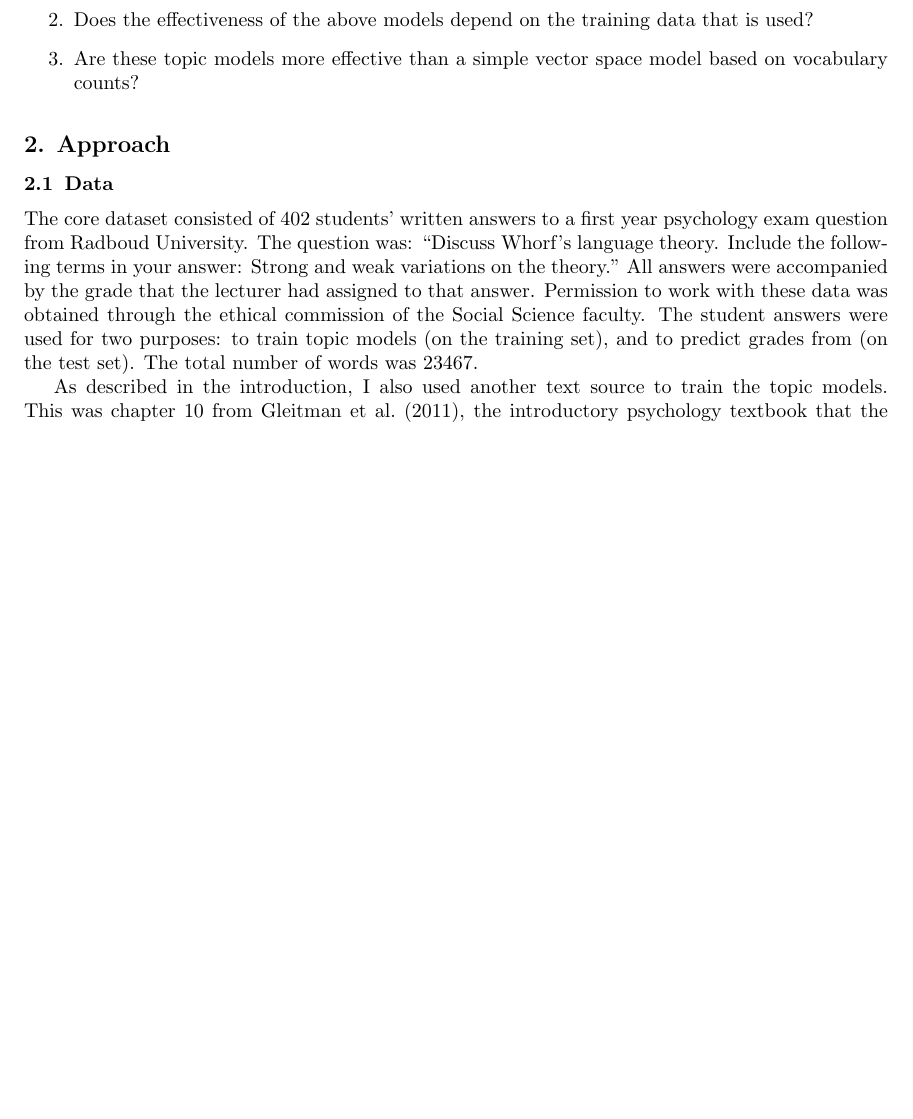
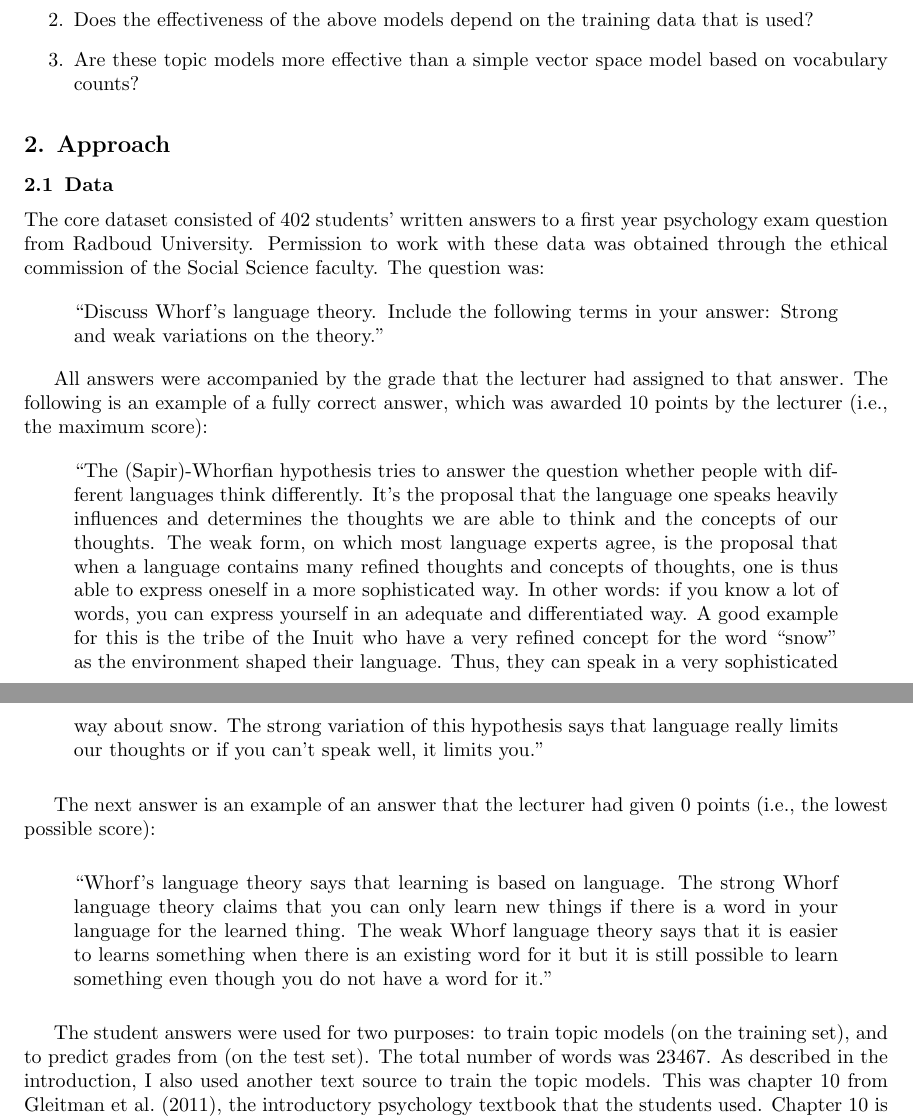
Before and after one commit to johannadevos/AutomaticGrading, a LaTeX paper (tex/article.tex): part of page 2 of 11 before the commit and two parts of pages 2 and 3 of 12 after it, the two joined at a grey line, cut so that both start at the same text, the shorter picture padded with empty space. Compiled offline with pdfLaTeX; a LaTeX package or settings file that is missing is left out.

Commit message:
Added examples of a good and a bad answer. Repositioned Figure 1.

```diff
--- a/tex/article.tex
+++ b/tex/article.tex
@@ -68,9 +68,25 @@ The current study is motivated by the scarcity of studies on the use of vector s
 \section{Approach}
 
 \subsection{Data}
-The core dataset consisted of 402 students' written answers to a first year psychology exam question from Radboud University. The question was: ``Discuss Whorf's language theory. Include the following terms in your answer: Strong and weak variations on the theory." All answers were accompanied by the grade that the lecturer had assigned to that answer. Permission to work with these data was obtained through the ethical commission of the Social Science faculty. The student answers were used for two purposes: to train topic models (on the training set), and to predict grades from (on the test set). The total number of words was 23467.
+The core dataset consisted of 402 students' written answers to a first year psychology exam question from Radboud University. Permission to work with these data was obtained through the ethical commission of the Social Science faculty. The question was:
 
-As described in the introduction, I also used another text source to train the topic models. This was chapter 10 from \citeasnoun{gleitman2011}, the introductory psychology textbook that the students used. Chapter 10 is the chapter in which Whorf's language theory is explained. The chapter consisted of 1217 sentences (acting as documents in the document-term matrix) and a total of 15096 words.
+\begin{quote}
+	``Discuss Whorf's language theory. Include the following terms in your answer: Strong and weak variations on the theory."
+\end{quote}
+
+All answers were accompanied by the grade that the lecturer had assigned to that answer. The following is an example of a fully correct answer, which was awarded 10 points by the lecturer (i.e., the maximum score):
+
+\begin{quote}
+``The (Sapir)-Whorfian hypothesis tries to answer the question whether people with different languages think differently. It's the proposal that the language one speaks heavily influences and determines the thoughts we are able to think and the concepts of our thoughts. The weak form, on which most language experts agree, is the proposal that when a language contains many refined thoughts and concepts of thoughts, one is thus able to express oneself in a more sophisticated way. In other words: if you know a lot of words, you can express yourself in an adequate and differentiated way. A good example for this is the tribe of the Inuit who have a very refined concept for the word ``snow" as the environment shaped their language. Thus, they can speak in a very sophisticated way about snow. The strong variation of this hypothesis says that language really limits our thoughts or if you can't speak well, it limits you."
+\end{quote}
+
+The next answer is an example of an answer that the lecturer had given 0 points (i.e., the lowest possible score):
+
+\begin{quote}
+	``Whorf's language theory says that learning is based on language. The strong Whorf language theory claims that you can only learn new things if there is a word in your language for the learned thing. The weak Whorf language theory says that it is easier to learns something when there is an existing word for it but it is still possible to learn something even though you do not have a word for it."
+\end{quote}
+
+The student answers were used for two purposes: to train topic models (on the training set), and to predict grades from (on the test set). The total number of words was 23467. As described in the introduction, I also used another text source to train the topic models. This was chapter 10 from \citeasnoun{gleitman2011}, the introductory psychology textbook that the students used. Chapter 10 is the chapter in which Whorf's language theory is explained. The chapter consisted of 1217 sentences (acting as documents in the document-term matrix) and a total of 15096 words.
 
 The reference answer was based on a rubric that was provided by the lecturer, in combination with the definition of Whorf's language theory as given in \citeasnoun{gleitman2011}. It consisted of 59 words in 7 sentences.
 
```
Also changed, not shown: tex/article.tex (30 more changed lines).
